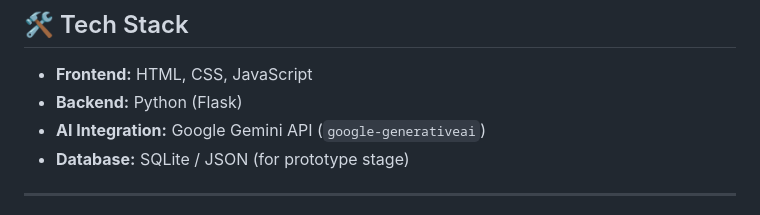
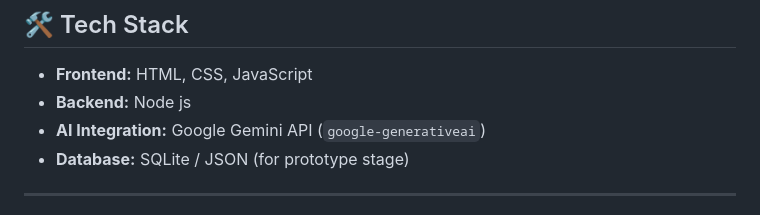
Before and after one commit to amreenkhan-1410/Conscious-Consumption, a Markdown page: README.md, the part around the change. Drawn GitHub-style.

```diff
--- a/README.md
+++ b/README.md
@@ -64,7 +64,7 @@ This is not just a lifestyle issue — it’s a **crisis of wasted human potenti
 ## 🛠️ Tech Stack
 
 * **Frontend:** HTML, CSS, JavaScript
-* **Backend:** Python (Flask)
+* **Backend:** Node js
 * **AI Integration:** Google Gemini API (`google-generativeai`)
 * **Database:** SQLite / JSON (for prototype stage)
 
```
